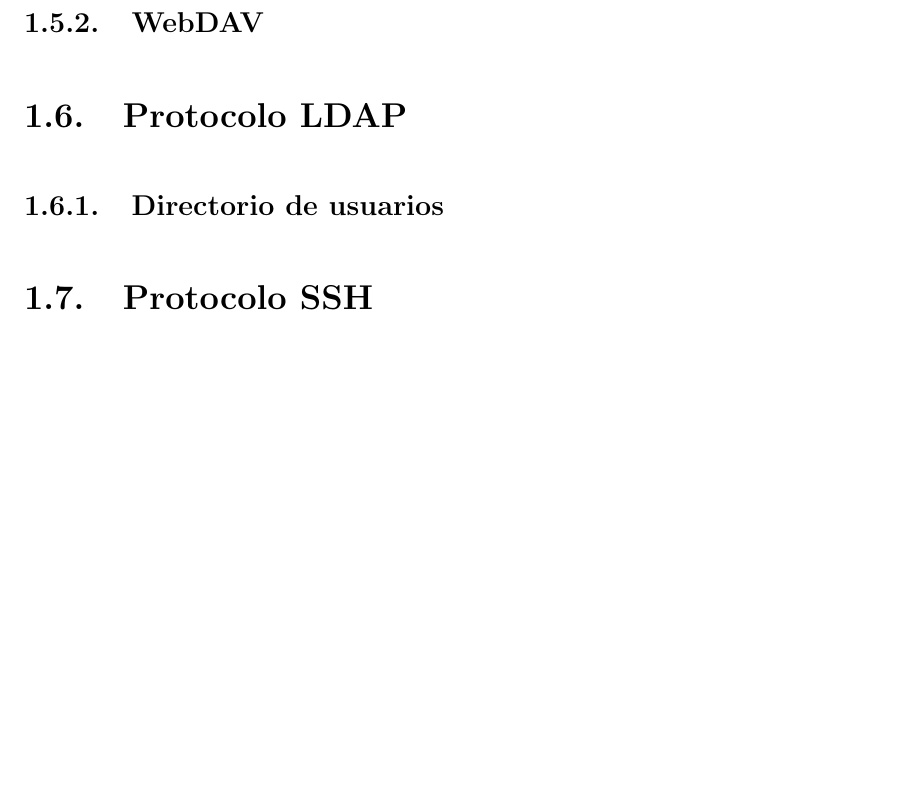
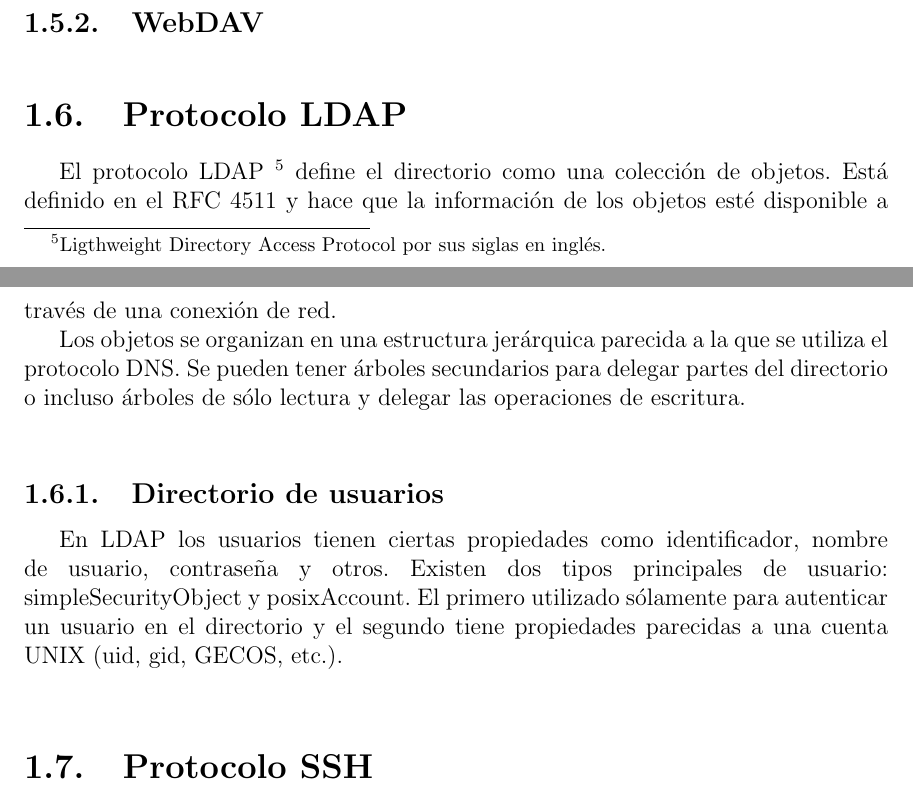
Before and after one commit to tonejito/thesis-doc, a LaTeX thesis (thesis.tex, which reads cap1.tex): part of page 27 of 38 before the commit and two parts of pages 26 and 27 of 38 after it, the two joined at a grey line, cut so that both start at the same text, the shorter picture padded with empty space. Compiled offline with LaTeX, dvips and Ghostscript.

Commit message:
Added LDAP definition

```diff
--- a/cap1.tex
+++ b/cap1.tex
@@ -503,7 +503,23 @@ Definido en el RFC 2818 \cite{rfc2818}, el protocolo HTTP no contempla el cifrad
   \subsection {WebDAV}
 
 \section {Protocolo LDAP}
+
+El protocolo LDAP \footnote{Ligthweight Directory Access Protocol por sus siglas en ingl\'{e}s.} define el directorio como una colecci\'{o}n de objetos. Est\'{a} definido en el RFC 4511 y hace que la informaci\'{o}n de los objetos est\'{e} disponible a trav\'{e}s de una conexi\'{o}n de red.
+
+Los objetos se organizan en una estructura jer\'{a}rquica parecida a la que se utiliza el protocolo DNS. Se pueden tener \'{a}rboles secundarios para delegar partes del directorio o incluso \'{a}rboles de s\'{o}lo lectura y delegar las operaciones de escritura.
+
+% http://en.wikipedia.org/wiki/Lightweight_Directory_Access_Protocol
+% http://www.gracion.com/server/whatldap.html
+% http://tldp.org/HOWTO/LDAP-HOWTO/
+% http://ldapman.org/articles/intro_to_ldap.html
+% http://ldap.perl.org/
+% https://tools.ietf.org/html/rfc4511
+% http://www.ietf.org/rfc/rfc4511.txt
+
   \subsection {Directorio de usuarios}
+
+En LDAP los usuarios tienen ciertas propiedades como identificador, nombre de usuario, contrase\~{n}a y otros. Existen dos tipos principales de usuario: simpleSecurityObject y posixAccount. El primero utilizado s\'{o}lamente para autenticar un usuario en el directorio y el segundo tiene propiedades parecidas a una cuenta UNIX (uid, gid, GECOS, etc.).
+
 \section {Protocolo SSH}
   \subsection {SCP - Secure Copy}
   \subsection {SFTP - Secure FTP}
```
